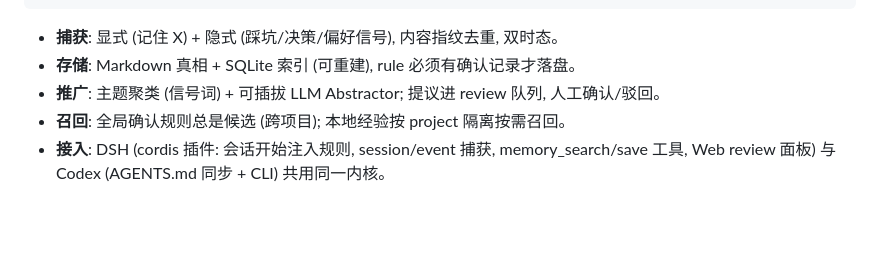
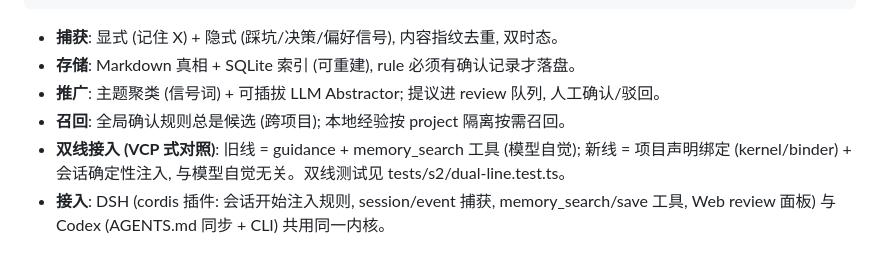
Before and after one commit to HengXin666/HX-Memory, a Markdown page: README.md, the part around the change. Drawn GitHub-style; blank space fills up the shorter version.

```diff
--- a/README.md
+++ b/README.md
@@ -45,6 +45,7 @@ src/
 - **存储**: Markdown 真相 + SQLite 索引 (可重建), rule 必须有确认记录才落盘。
 - **推广**: 主题聚类 (信号词) + 可插拔 LLM Abstractor; 提议进 review 队列, 人工确认/驳回。
 - **召回**: 全局确认规则总是候选 (跨项目); 本地经验按 project 隔离按需召回。
+- **双线接入 (VCP 式对照)**: 旧线 = guidance + memory_search 工具 (模型自觉); 新线 = 项目声明绑定 (kernel/binder) + 会话确定性注入, 与模型自觉无关。双线测试见 tests/s2/dual-line.test.ts。
 - **接入**: DSH (cordis 插件: 会话开始注入规则, session/event 捕获, memory_search/save 工具, Web review 面板) 与 Codex (AGENTS.md 同步 + CLI) 共用同一内核。
 
 ## 用法 (Codex / CLI)
```
Also changed, not shown: docs/adr.md (+7 -0 lines).
